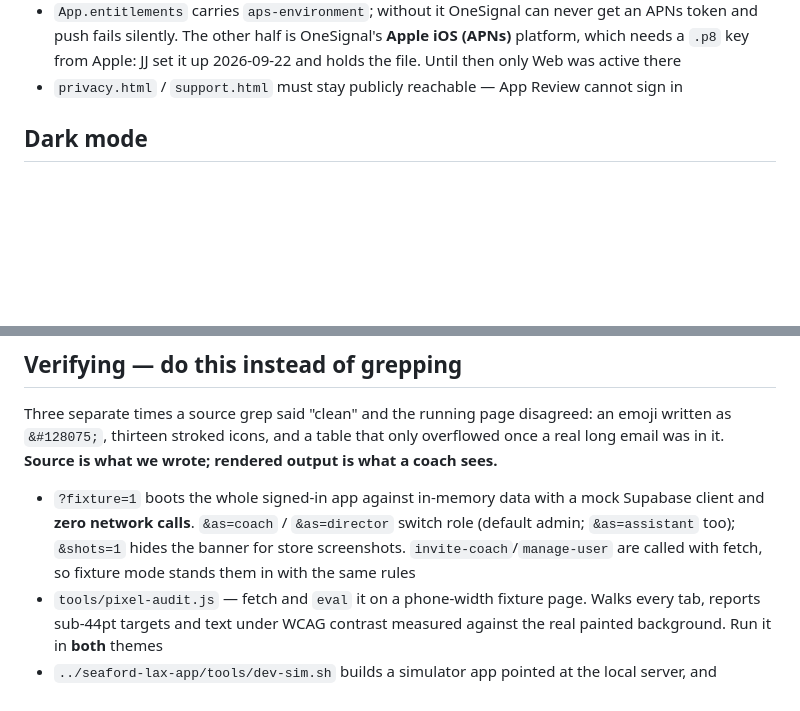
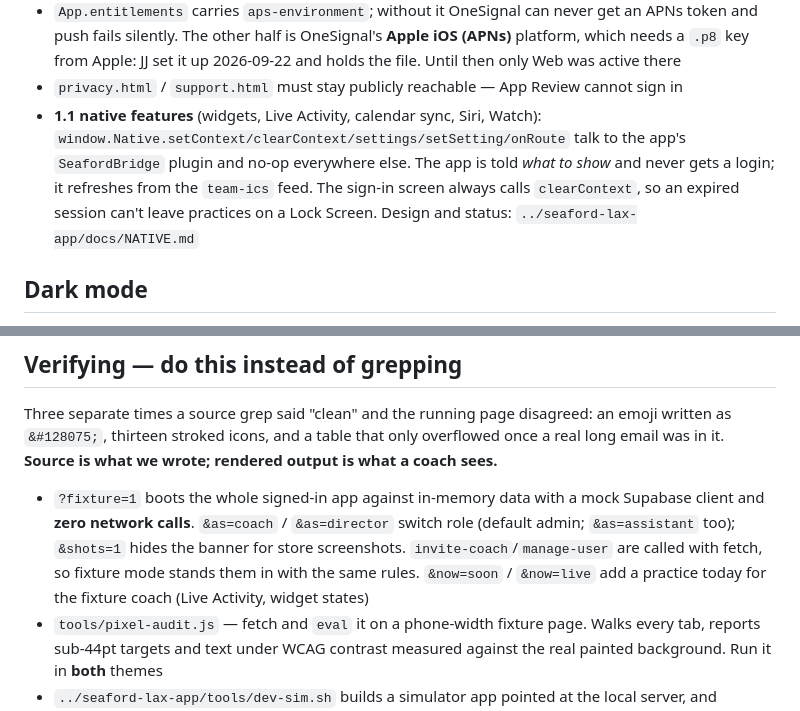
Before and after one commit to jjhughes1331/seafordlacrosse2, a Markdown page: CLAUDE.md, 2 parts joined by grey strips. Drawn GitHub-style; blank space fills up the shorter version.

Commit message:
CLAUDE.md (v1.1): the native bridge and fixture &now=
Co-Authored-By: Claude Opus 5.5 <noreply@anthropic.com>

```diff
--- a/CLAUDE.md
+++ b/CLAUDE.md
@@ -113,6 +113,13 @@ sync ios` and a new build. The web keeps deploying instantly as always.
   up 2026-09-22 and holds the file. Until then only Web was active there
 - `privacy.html` / `support.html` must stay publicly reachable — App Review
   cannot sign in
+- **1.1 native features** (widgets, Live Activity, calendar sync, Siri, Watch):
+  `window.Native.setContext/clearContext/settings/setSetting/onRoute` talk to
+  the app's `SeafordBridge` plugin and no-op everywhere else. The app is told
+  *what to show* and never gets a login; it refreshes from the `team-ics`
+  feed. The sign-in screen always calls `clearContext`, so an expired session
+  can't leave practices on a Lock Screen. Design and status:
+  `../seaford-lax-app/docs/NATIVE.md`
 
 ## Dark mode
 Neutral iOS greys, not green-tinted ones: true black page, `#1C1C1E` and
@@ -160,7 +167,8 @@ rendered output is what a coach sees.**
   Supabase client and **zero network calls**. `&as=coach` / `&as=director`
   switch role (default admin; `&as=assistant` too); `&shots=1` hides the banner
   for store screenshots. `invite-coach`/`manage-user` are called with fetch,
-  so fixture mode stands them in with the same rules
+  so fixture mode stands them in with the same rules. `&now=soon` / `&now=live`
+  add a practice today for the fixture coach (Live Activity, widget states)
 - `tools/pixel-audit.js` — fetch and `eval` it on a phone-width fixture page.
   Walks every tab, reports sub-44pt targets and text under WCAG contrast measured
   against the real painted background. Run it in **both** themes
```
